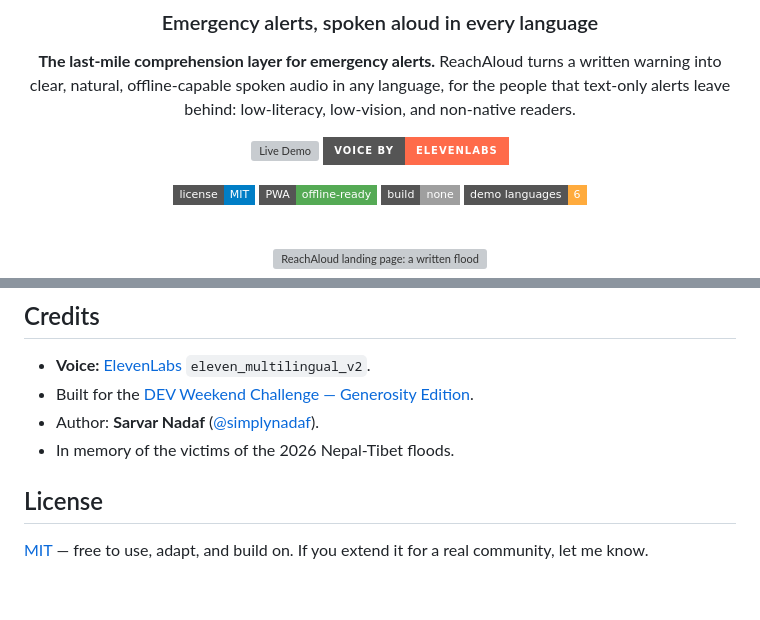
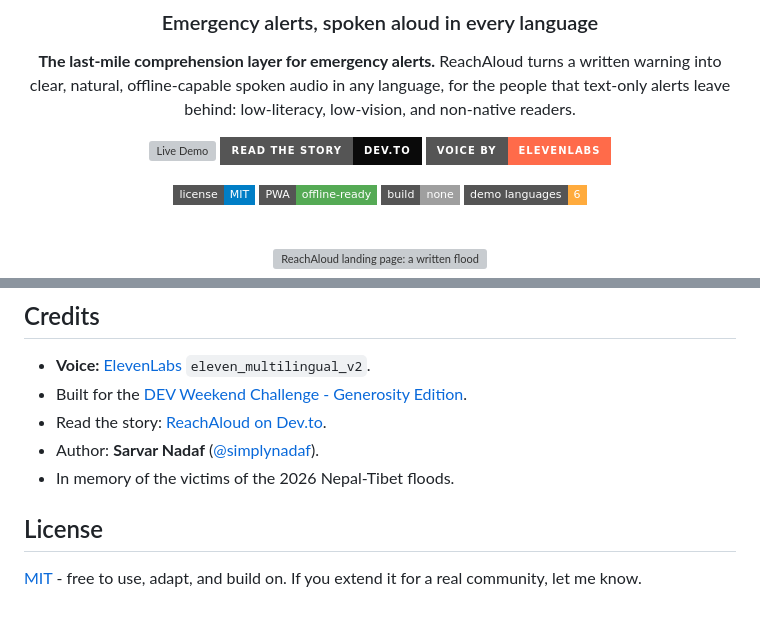
Before and after one commit to simplynadaf/reachaloud, a Markdown page: README.md, 2 parts joined by grey strips. GitHub-like rendering; badges without logos; grey boxes are pictures that could not be loaded.

Commit message:
docs: add YouTube demo, Dev.to article links; remove em dashes

```diff
--- a/README.md
+++ b/README.md
@@ -9,6 +9,7 @@ warning into clear, natural, offline-capable spoken audio in any language, for t
 that text-only alerts leave behind: low-literacy, low-vision, and non-native readers.
 
 [![Live Demo](https://img.shields.io/badge/Live_Demo-simplynadaf.github.io%2Freachaloud-38e0ff?style=for-the-badge)](https://simplynadaf.github.io/reachaloud/)
+[![Read the story](https://img.shields.io/badge/Read_the_story-Dev.to-0a0a0a?style=for-the-badge&logo=dev.to)](https://dev.to/sarvar_04/reachaloud-i-built-a-multilingual-voice-tool-that-reads-emergency-alerts-aloud-for-people-who-15ho)
 [![Built with ElevenLabs](https://img.shields.io/badge/Voice_by-ElevenLabs-ff6b4a?style=for-the-badge)](https://elevenlabs.io)
 
 ![License](https://img.shields.io/badge/license-MIT-blue?style=flat-square)
@@ -231,11 +232,12 @@ Accessibility is the product, not a checkbox:
 ## Credits
 
 - **Voice:** [ElevenLabs](https://elevenlabs.io) `eleven_multilingual_v2`.
-- Built for the [DEV Weekend Challenge — Generosity Edition](https://dev.to/challenges/weekend-2026-09-03).
+- Built for the [DEV Weekend Challenge - Generosity Edition](https://dev.to/challenges/weekend-2026-09-03).
+- Read the story: [ReachAloud on Dev.to](https://dev.to/sarvar_04/reachaloud-i-built-a-multilingual-voice-tool-that-reads-emergency-alerts-aloud-for-people-who-15ho).
 - Author: **Sarvar Nadaf** ([@simplynadaf](https://github.com/simplynadaf)).
 - In memory of the victims of the 2026 Nepal-Tibet floods.
 
 ## License
 
-[MIT](LICENSE) — free to use, adapt, and build on. If you extend it for a real community,
+[MIT](LICENSE) - free to use, adapt, and build on. If you extend it for a real community,
 let me know.
```
Also changed, not shown: other parts of README.md (+2 -2 lines).
